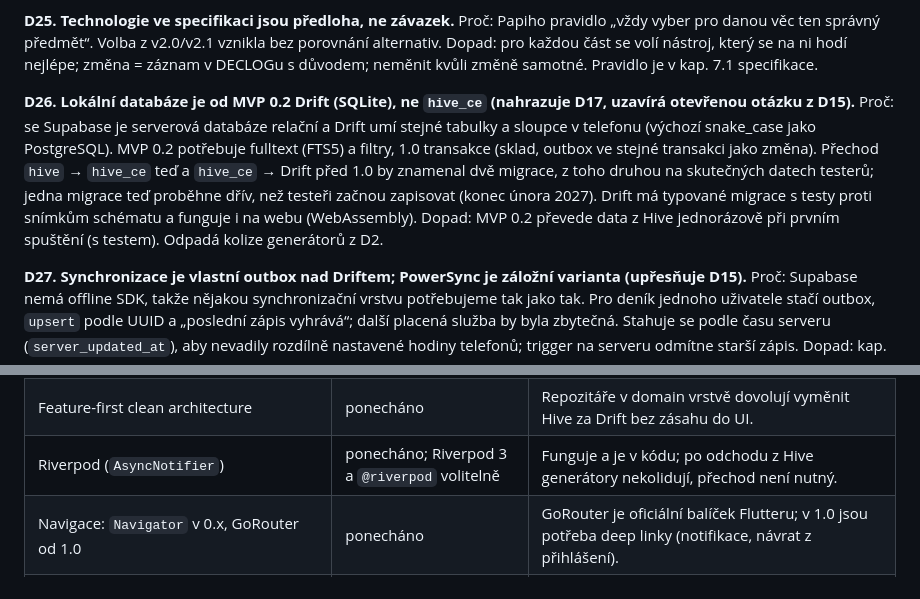
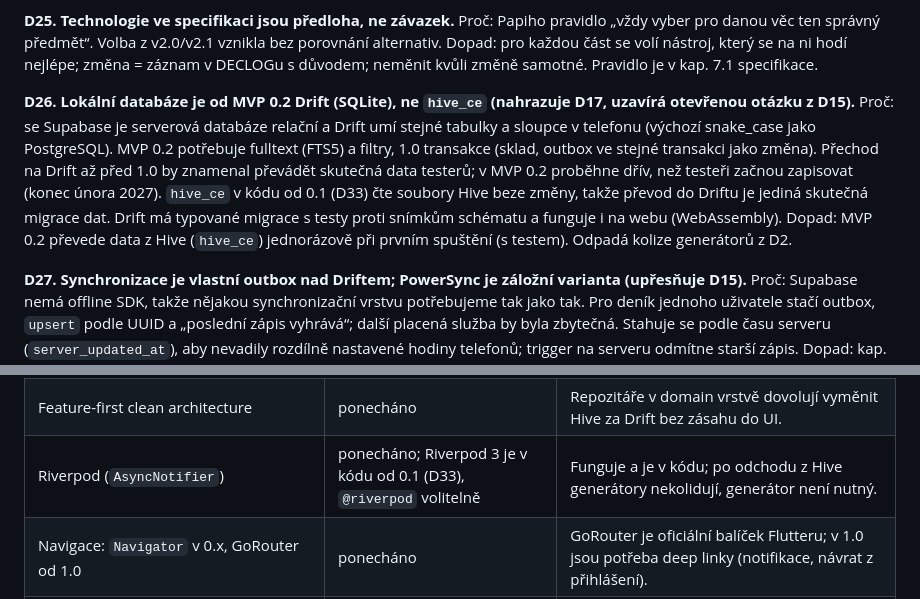
Before and after one commit to Papsaa97/Boda, a Markdown page: DECLOG.md, 2 parts joined by grey strips. Drawn GitHub-style.

Commit message:
docs: D26 a D32 podle stavu kódu po MVP 0.1 (hive_ce, Riverpod 3) (#6)
Claude-Session: https://claude.ai/code/session_01FMBP6wvkRW9HCujL3Q5ThY

Co-authored-by: Claude <noreply@anthropic.com>

```diff
--- a/DECLOG.md
+++ b/DECLOG.md
@@ -113,8 +113,8 @@ Proč: Papiho pravidlo „vždy vyber pro danou věc ten správný předmět“.
 Dopad: pro každou část se volí nástroj, který se na ni hodí nejlépe; změna = záznam v DECLOGu s důvodem; neměnit kvůli změně samotné. Pravidlo je v kap. 7.1 specifikace.
 
 **D26. Lokální databáze je od MVP 0.2 Drift (SQLite), ne `hive_ce` (nahrazuje D17, uzavírá otevřenou otázku z D15).**
-Proč: se Supabase je serverová databáze relační a Drift umí stejné tabulky a sloupce v telefonu (výchozí snake_case jako PostgreSQL). MVP 0.2 potřebuje fulltext (FTS5) a filtry, 1.0 transakce (sklad, outbox ve stejné transakci jako změna). Přechod `hive` → `hive_ce` teď a `hive_ce` → Drift před 1.0 by znamenal dvě migrace, z toho druhou na skutečných datech testerů; jedna migrace teď proběhne dřív, než testeři začnou zapisovat (konec února 2027). Drift má typované migrace s testy proti snímkům schématu a funguje i na webu (WebAssembly).
-Dopad: MVP 0.2 převede data z Hive jednorázově při prvním spuštění (s testem). Odpadá kolize generátorů z D2.
+Proč: se Supabase je serverová databáze relační a Drift umí stejné tabulky a sloupce v telefonu (výchozí snake_case jako PostgreSQL). MVP 0.2 potřebuje fulltext (FTS5) a filtry, 1.0 transakce (sklad, outbox ve stejné transakci jako změna). Přechod na Drift až před 1.0 by znamenal převádět skutečná data testerů; v MVP 0.2 proběhne dřív, než testeři začnou zapisovat (konec února 2027). `hive_ce` v kódu od 0.1 (D33) čte soubory Hive beze změny, takže převod do Driftu je jediná skutečná migrace dat. Drift má typované migrace s testy proti snímkům schématu a funguje i na webu (WebAssembly).
+Dopad: MVP 0.2 převede data z Hive (`hive_ce`) jednorázově při prvním spuštění (s testem). Odpadá kolize generátorů z D2.
 
 **D27. Synchronizace je vlastní outbox nad Driftem; PowerSync je záložní varianta (upřesňuje D15).**
 Proč: Supabase nemá offline SDK, takže nějakou synchronizační vrstvu potřebujeme tak jako tak. Pro deník jednoho uživatele stačí outbox, `upsert` podle UUID a „poslední zápis vyhrává“; další placená služba by byla zbytečná. Stahuje se podle času serveru (`server_updated_at`), aby nevadily rozdílně nastavené hodiny telefonů; trigger na serveru odmítne starší zápis.
@@ -146,7 +146,7 @@ Dopad: kap. 7.1 a 9 (seznam zpracovatelů); balíčky se přidávají až ve fá
 | --- | --- | --- |
 | Flutter (Android, iOS, web) | ponecháno | Jeden kód pro všechny platformy, existující kód MVP 0.1, dobrá podpora Driftu, Supabase i Sentry. |
 | Feature-first clean architecture | ponecháno | Repozitáře v domain vrstvě dovolují vyměnit Hive za Drift bez zásahu do UI. |
-| Riverpod (`AsyncNotifier`) | ponecháno; Riverpod 3 a `@riverpod` volitelně | Funguje a je v kódu; po odchodu z Hive generátory nekolidují, přechod není nutný. |
+| Riverpod (`AsyncNotifier`) | ponecháno; Riverpod 3 je v kódu od 0.1 (D33), `@riverpod` volitelně | Funguje a je v kódu; po odchodu z Hive generátory nekolidují, generátor není nutný. |
 | Navigace: `Navigator` v 0.x, GoRouter od 1.0 | ponecháno | GoRouter je oficiální balíček Flutteru; v 1.0 jsou potřeba deep linky (notifikace, návrat z přihlášení). |
 | Lokální notifikace `flutter_local_notifications` | ponecháno | Standard pro plánované notifikace bez serveru, udržovaný. |
 | Geometrie: vlastní výpočet ploch + `turf` | ponecháno s upřesněním | `turf` jen na rovinné predikáty; jeho geodetické funkce počítají ve stupních, plátno má lokální metry (kap. 5.1). |
```
Also changed, not shown: docs/SPECIFIKACE.md (+1 -1 lines).
